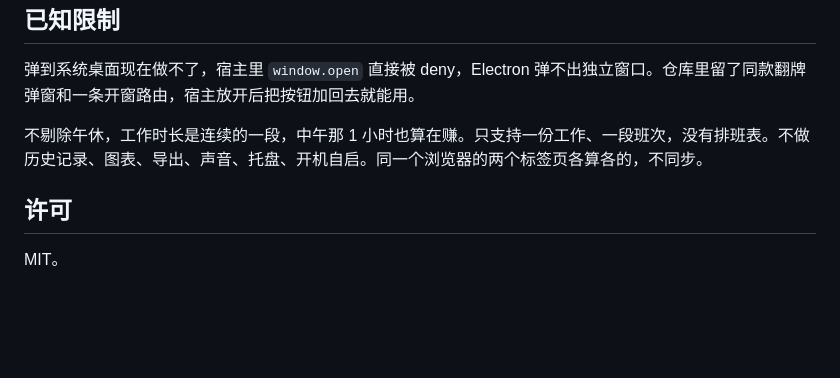
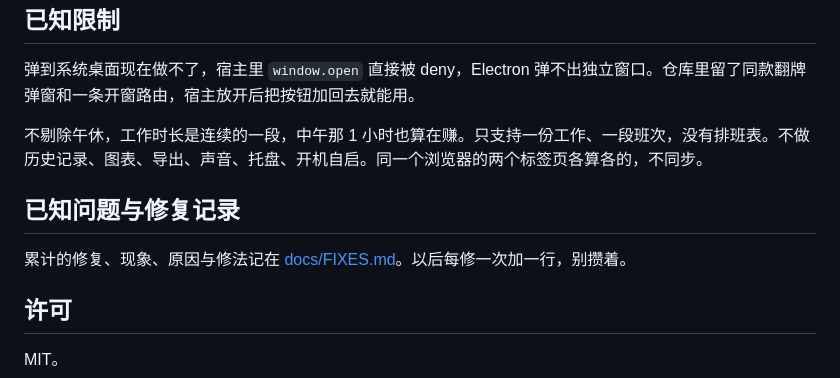
Before and after one commit to hulibuld/dsh-salary-flap, a Markdown page: README.md, the part around the change. Rendered like a GitHub page; blank space fills up the shorter version.

Commit message:
docs: README 补上指向 docs/FIXES.md 的入口

```diff
--- a/README.md
+++ b/README.md
@@ -63,6 +63,10 @@ dsh plugin --profile desktop add dsh-salary-flap
 
 不剔除午休，工作时长是连续的一段，中午那 1 小时也算在赚。只支持一份工作、一段班次，没有排班表。不做历史记录、图表、导出、声音、托盘、开机自启。同一个浏览器的两个标签页各算各的，不同步。
 
+## 已知问题与修复记录
+
+累计的修复、现象、原因与修法记在 [docs/FIXES.md](docs/FIXES.md)。以后每修一次加一行，别攒着。
+
 ## 许可
 
 MIT。
```
